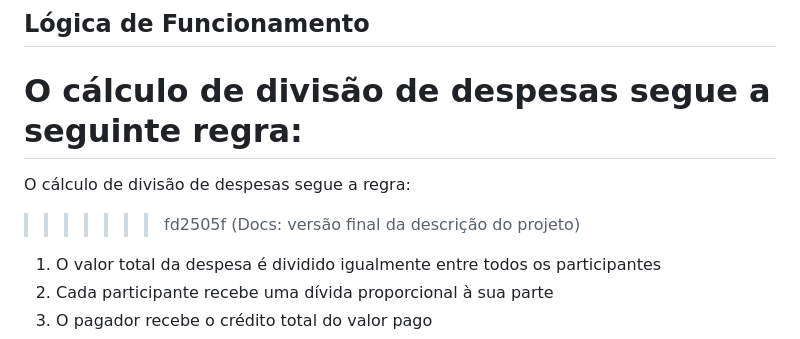
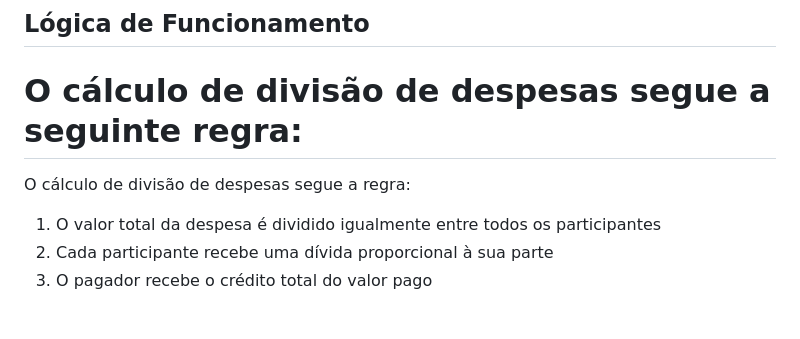
Before and after one commit to MatheusSilva99/Racha-Facil2.0, a Markdown page: README.md, the part around the change. GitHub-like rendering; blank space fills up the shorter version.

Commit message:
docs: descrição do projeto
docs: formatando a descrição do projeto

```diff
--- a/README.md
+++ b/README.md
@@ -74,7 +74,6 @@ O projeto foi desenvolvido com foco em simplicidade, organização financeira e
 O cálculo de divisão de despesas segue a seguinte regra:
 =======
 O cálculo de divisão de despesas segue a regra:
->>>>>>> fd2505f (Docs: versão final da descrição do projeto)
 
 1. O valor total da despesa é dividido igualmente entre todos os participantes
 2. Cada participante recebe uma dívida proporcional à sua parte
```
